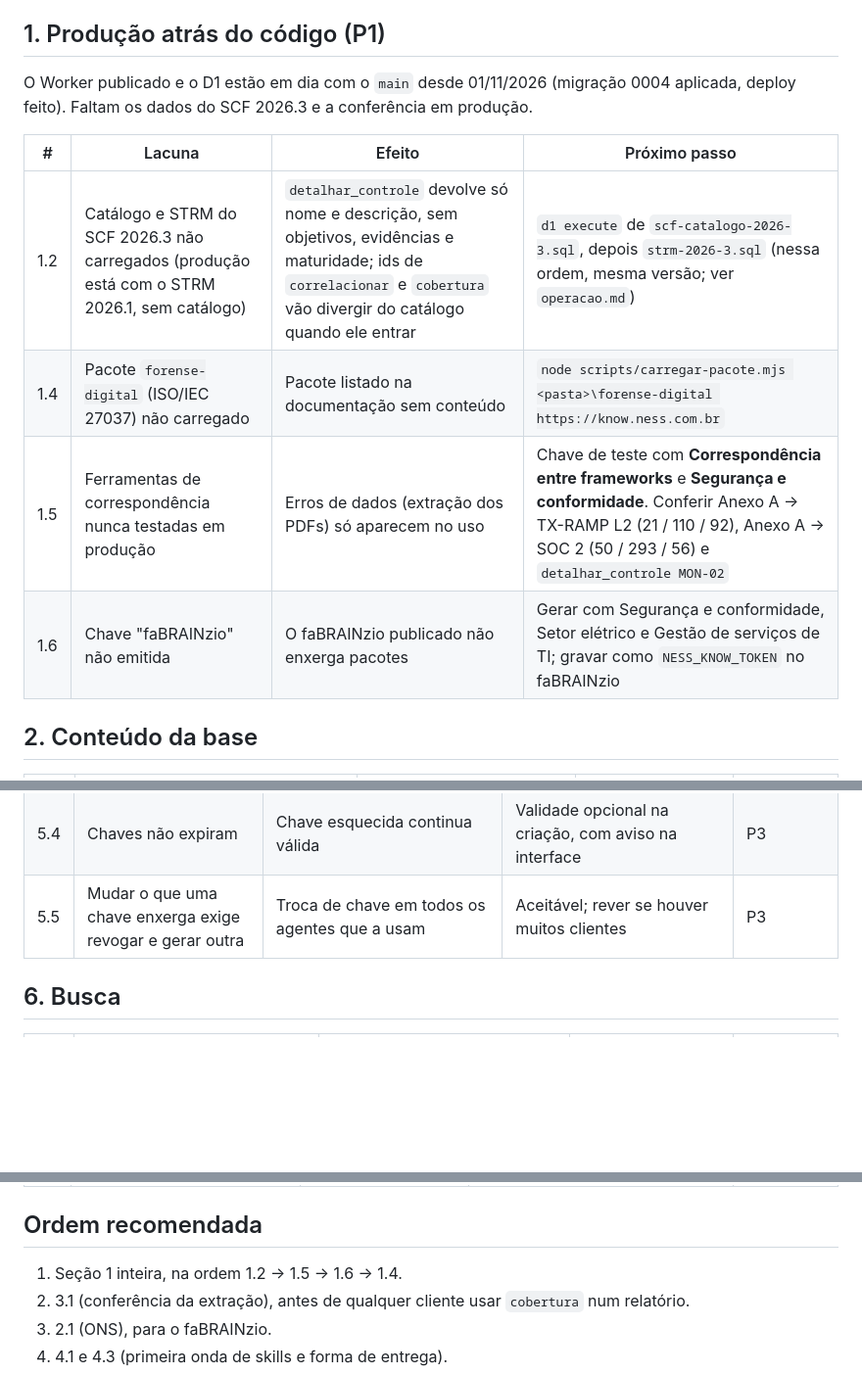
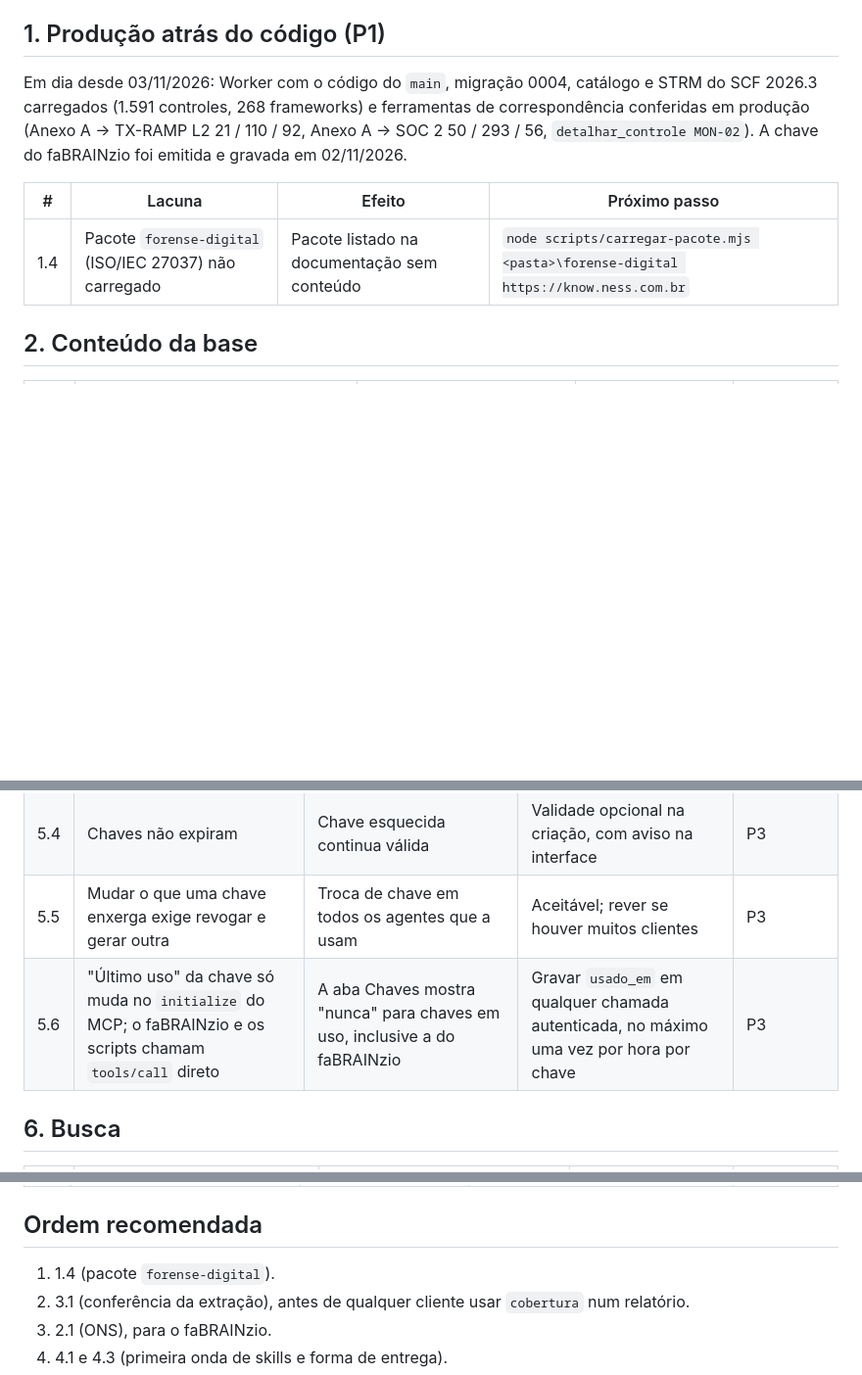
Before and after one commit to resper1965/ness.know, a Markdown page: docs/lacunas.md, 3 parts joined by grey strips. Shown at 98% size. GitHub-like rendering; blank space fills up the shorter version.

Commit message:
Lacunas: SCF 2026.3 carregado e conferido; chave do faBRAINzio emitida
lacunas.md: saem 1.2 (catálogo e STRM 2026.3 em produção: 1.591 controles,
268 frameworks), 1.5 (correlacionar, cobertura e detalhar_controle
conferidos com os valores esperados) e 1.6 (chave do faBRAINzio gravada);
entra 5.6 ("Último uso" só muda no initialize). operacao.md: situação em
03/11/2026.

Co-Authored-By: Claude Opus 5.5 <noreply@anthropic.com>
Claude-Session: https://claude.ai/code/session_01UEbxiBeofr6UzX7QkEePTi

```diff
--- a/docs/lacunas.md
+++ b/docs/lacunas.md
@@ -10,14 +10,11 @@ Levantamento de 31/10/2026, revisto em 01/11/2026: o que falta, o que limita o u
 
 ## 1. Produção atrás do código (P1)
 
-O Worker publicado e o D1 estão em dia com o `main` desde 01/11/2026 (migração 0004 aplicada, deploy feito). Faltam os dados do SCF 2026.3 e a conferência em produção.
+Em dia desde 03/11/2026: Worker com o código do `main`, migração 0004, catálogo e STRM do SCF 2026.3 carregados (1.591 controles, 268 frameworks) e ferramentas de correspondência conferidas em produção (Anexo A → TX-RAMP L2 21 / 110 / 92, Anexo A → SOC 2 50 / 293 / 56, `detalhar_controle MON-02`). A chave do faBRAINzio foi emitida e gravada em 02/11/2026.
 
 | # | Lacuna | Efeito | Próximo passo |
 | --- | --- | --- | --- |
-| 1.2 | Catálogo e STRM do SCF 2026.3 não carregados (produção está com o STRM 2026.1, sem catálogo) | `detalhar_controle` devolve só nome e descrição, sem objetivos, evidências e maturidade; ids de `correlacionar` e `cobertura` vão divergir do catálogo quando ele entrar | `d1 execute` de `scf-catalogo-2026-3.sql`, depois `strm-2026-3.sql` (nessa ordem, mesma versão; ver `operacao.md`) |
 | 1.4 | Pacote `forense-digital` (ISO/IEC 27037) não carregado | Pacote listado na documentação sem conteúdo | `node scripts/carregar-pacote.mjs <pasta>\forense-digital https://know.ness.com.br` |
-| 1.5 | Ferramentas de correspondência nunca testadas em produção | Erros de dados (extração dos PDFs) só aparecem no uso | Chave de teste com **Correspondência entre frameworks** e **Segurança e conformidade**. Conferir Anexo A → TX-RAMP L2 (21 / 110 / 92), Anexo A → SOC 2 (50 / 293 / 56) e `detalhar_controle MON-02` |
-| 1.6 | Chave "faBRAINzio" não emitida | O faBRAINzio publicado não enxerga pacotes | Gerar com Segurança e conformidade, Setor elétrico e Gestão de serviços de TI; gravar como `NESS_KNOW_TOKEN` no faBRAINzio |
 
 ## 2. Conteúdo da base
 
@@ -60,6 +57,7 @@ O Worker publicado e o D1 estão em dia com o `main` desde 01/11/2026 (migraçã
 | 5.3 | Sem registro de consultas por chave (só `usado_em`) | Não dá para saber o que cada agente consulta nem auditar uso indevido | Tabela de uso com chave, ferramenta, horário e contagem, sem o texto da consulta | P3 |
 | 5.4 | Chaves não expiram | Chave esquecida continua válida | Validade opcional na criação, com aviso na interface | P3 |
 | 5.5 | Mudar o que uma chave enxerga exige revogar e gerar outra | Troca de chave em todos os agentes que a usam | Aceitável; rever se houver muitos clientes | P3 |
+| 5.6 | "Último uso" da chave só muda no `initialize` do MCP; o faBRAINzio e os scripts chamam `tools/call` direto | A aba Chaves mostra "nunca" para chaves em uso, inclusive a do faBRAINzio | Gravar `usado_em` em qualquer chamada autenticada, no máximo uma vez por hora por chave | P3 |
 
 ## 6. Busca
 
@@ -79,7 +77,7 @@ O Worker publicado e o D1 estão em dia com o `main` desde 01/11/2026 (migraçã
 
 ## Ordem recomendada
 
-1. Seção 1 inteira, na ordem 1.2 → 1.5 → 1.6 → 1.4.
+1. 1.4 (pacote `forense-digital`).
 2. 3.1 (conferência da extração), antes de qualquer cliente usar `cobertura` num relatório.
 3. 2.1 (ONS), para o faBRAINzio.
 4. 4.1 e 4.3 (primeira onda de skills e forma de entrega).
```
Also changed, not shown: docs/operacao.md (+2 -2 lines).
